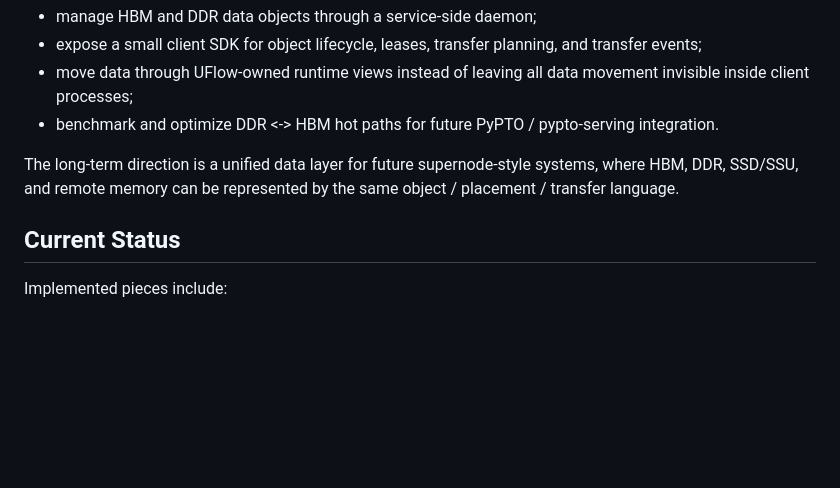
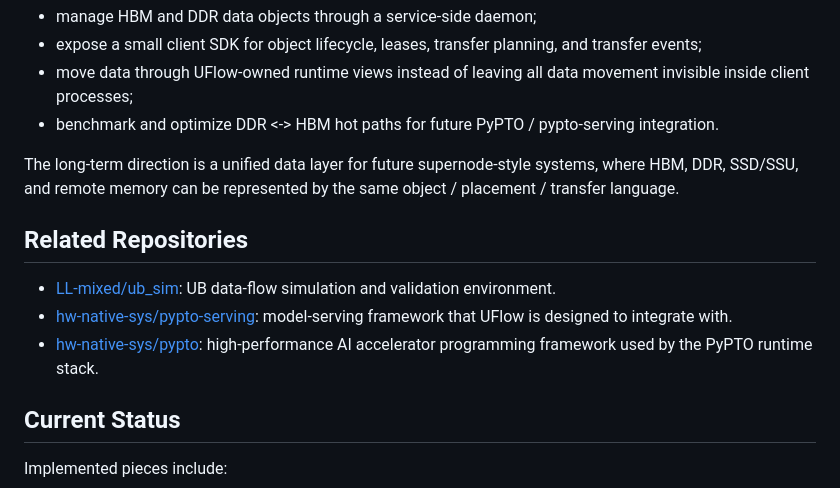
Before and after one commit to sjduan/UFlow, a Markdown page: README.md, the part around the change. Rendered like a GitHub page; blank space fills up the shorter version.

Commit message:
Document related UFlow repositories

```diff
--- a/README.md
+++ b/README.md
@@ -10,6 +10,12 @@ The current focus is local-node data management for Ascend NPU systems:
 - benchmark and optimize DDR <-> HBM hot paths for future PyPTO / pypto-serving integration.
 
 The long-term direction is a unified data layer for future supernode-style systems, where HBM, DDR, SSD/SSU, and remote memory can be represented by the same object / placement / transfer language.
+
+## Related Repositories
+
+- [LL-mixed/ub_sim](https://github.com/LL-mixed/ub_sim): UB data-flow simulation and validation environment.
+- [hw-native-sys/pypto-serving](https://github.com/hw-native-sys/pypto-serving): model-serving framework that UFlow is designed to integrate with.
+- [hw-native-sys/pypto](https://github.com/hw-native-sys/pypto): high-performance AI accelerator programming framework used by the PyPTO runtime stack.
 
 ## Current Status
 
```
